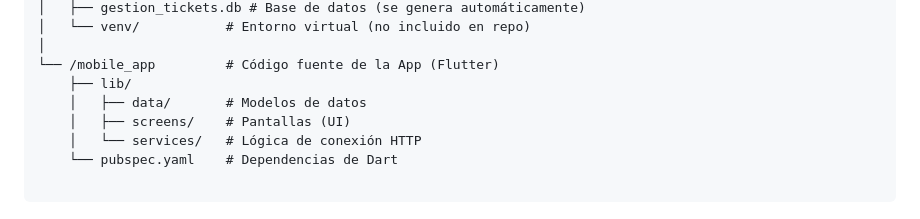
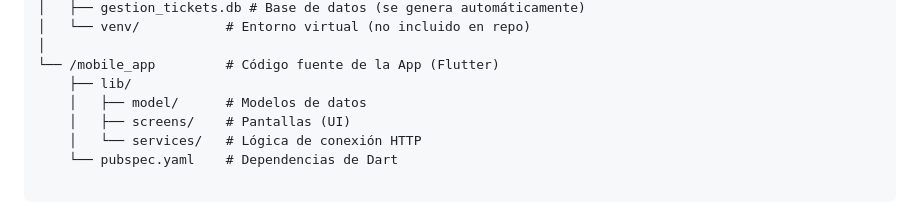
Before and after one commit to MaidoniaN/APTC106_S11_Grupo01, a Markdown page: README.md, the part around the change. Rendered like a GitHub page.

Commit message:
Actualizacion README.md

```diff
--- a/README.md
+++ b/README.md
@@ -41,7 +41,7 @@ El repositorio está organizado como un monorepo:
 │
 └── /mobile_app         # Código fuente de la App (Flutter)
     ├── lib/
-    │   ├── data/       # Modelos de datos
+    │   ├── model/      # Modelos de datos
     │   ├── screens/    # Pantallas (UI)
     │   └── services/   # Lógica de conexión HTTP
     └── pubspec.yaml    # Dependencias de Dart
```
